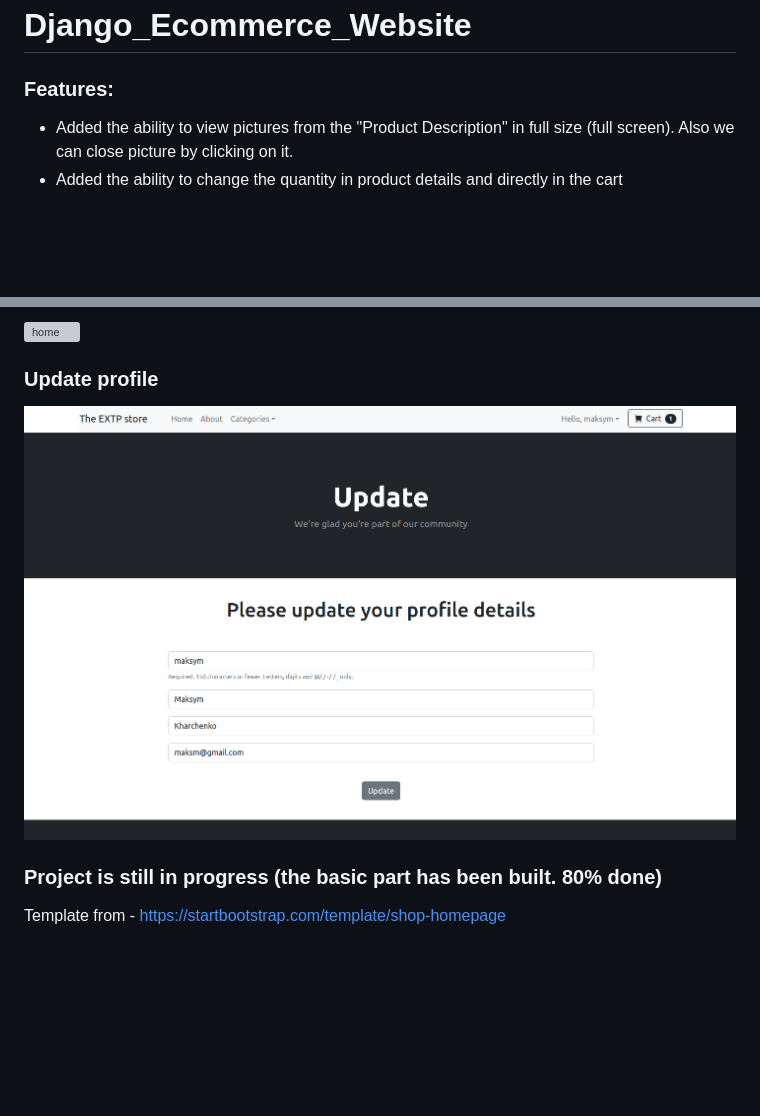
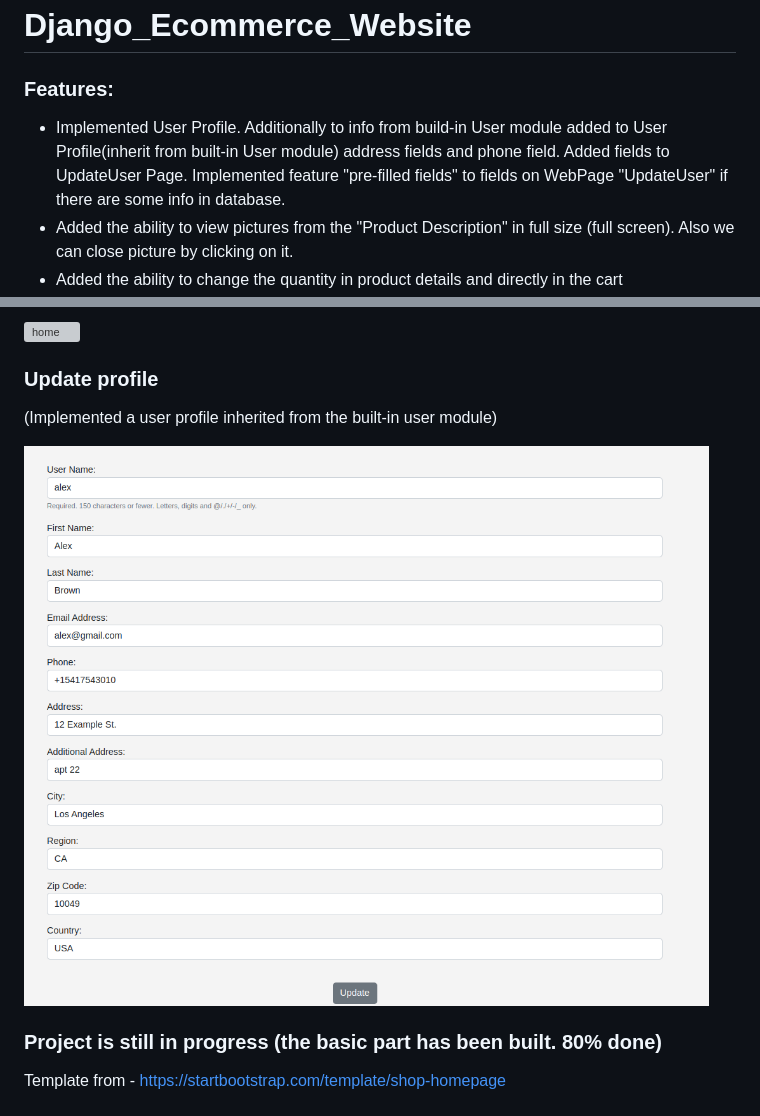
Before and after one commit to mkskh/Django_Ecommerce_Website, a Markdown page: README.md, 2 parts joined by grey strips. Rendered like a GitHub page; pictures changed too: !resources/media/update.png; blank space fills up the shorter version; grey boxes are pictures that could not be loaded.

```diff
--- a/README.md
+++ b/README.md
@@ -1,6 +1,7 @@
 # Django_Ecommerce_Website
 
 ### Features:
+- Implemented User Profile. Additionally to info from build-in User module added to User Profile(inherit from built-in User module) address fields and phone field. Added fields to UpdateUser Page. Implemented  feature "pre-filled fields" to fields on WebPage "UpdateUser" if there are some info in database.
 - Added the ability to view pictures from the "Product Description" in full size (full screen). Also we can close picture by clicking on it.
 - Added the ability to change the quantity in product details and directly in the cart
 - Added pagination. On a full page - max 20 products
@@ -54,6 +55,7 @@
 ![home](./!resources/media/logged_in.png)
 
 ### Update profile
+(Implemented a user profile inherited from the built-in user module)
 
 ![home](./!resources/media/update.png)
 
```
Also changed, not shown: 1 other file.
